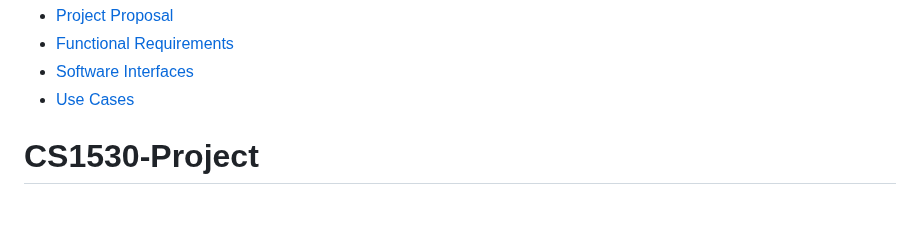
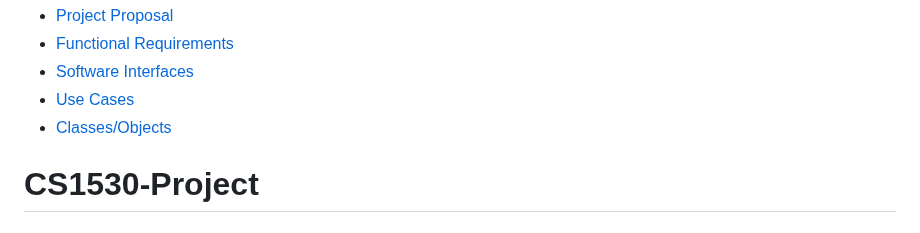
Before and after one commit to markkraus/Travel-Budget-Pro, a Markdown page: README.md, the part around one of its changes. GitHub-like rendering.

```diff
--- a/README.md
+++ b/README.md
@@ -3,6 +3,7 @@
   * [Functional Requirements](#functional-requirements)
   * [Software Interfaces](#software-interfaces)
   * [Use Cases](#use-cases)
+  * [Classes/Objects](#classes/objects)
 
 # CS1530-Project
 
```
Also changed, not shown: other parts of README.md (+3 -0 lines).
